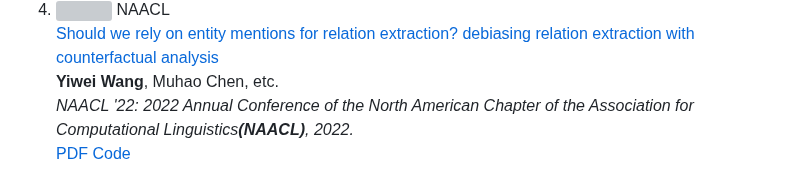
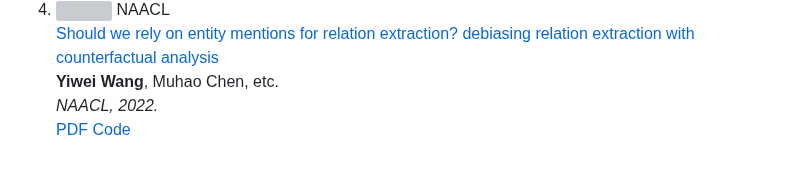
Before and after one commit to wangywUST/wangywust.github.io, a Markdown page: _includes/nlp.md, the part around the change. Drawn GitHub-style; grey boxes are pictures that could not be loaded.

```diff
--- a/_includes/nlp.md
+++ b/_includes/nlp.md
@@ -69,7 +69,7 @@
   <div class="col-sm-9" style="position: relative;padding-right: 15px;padding-left: 20px;">
       <div class="title"><a href="https://aclanthology.org/2022.naacl-main.224/">Should we rely on entity mentions for relation extraction? debiasing relation extraction with counterfactual analysis</a></div>
       <div class="author"><strong>Yiwei Wang</strong>, Muhao Chen, etc.</div>
-      <div class="periodical"><em>NAACL '22: 2022 Annual Conference of the North American Chapter of the Association for Computational Linguistics<strong>(NAACL)</strong>, 2022.</em>
+      <div class="periodical"><em>NAACL, 2022.</em>
       </div>
     <div class="links">
       <a href="https://aclanthology.org/2022.naacl-main.224/" class="btn btn-sm z-depth-0" role="button" target="_blank" style="font-size:12px;">PDF</a>
```
